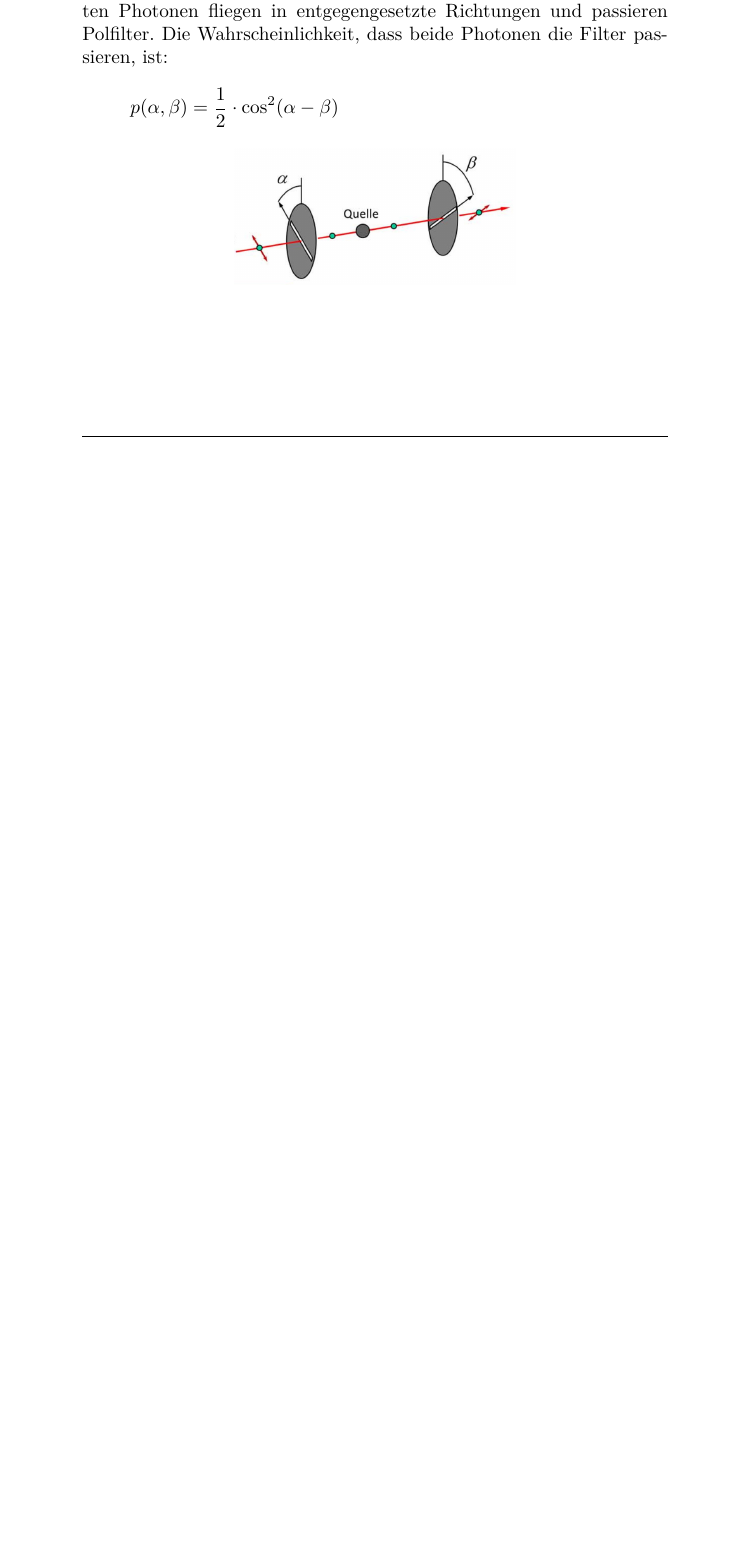
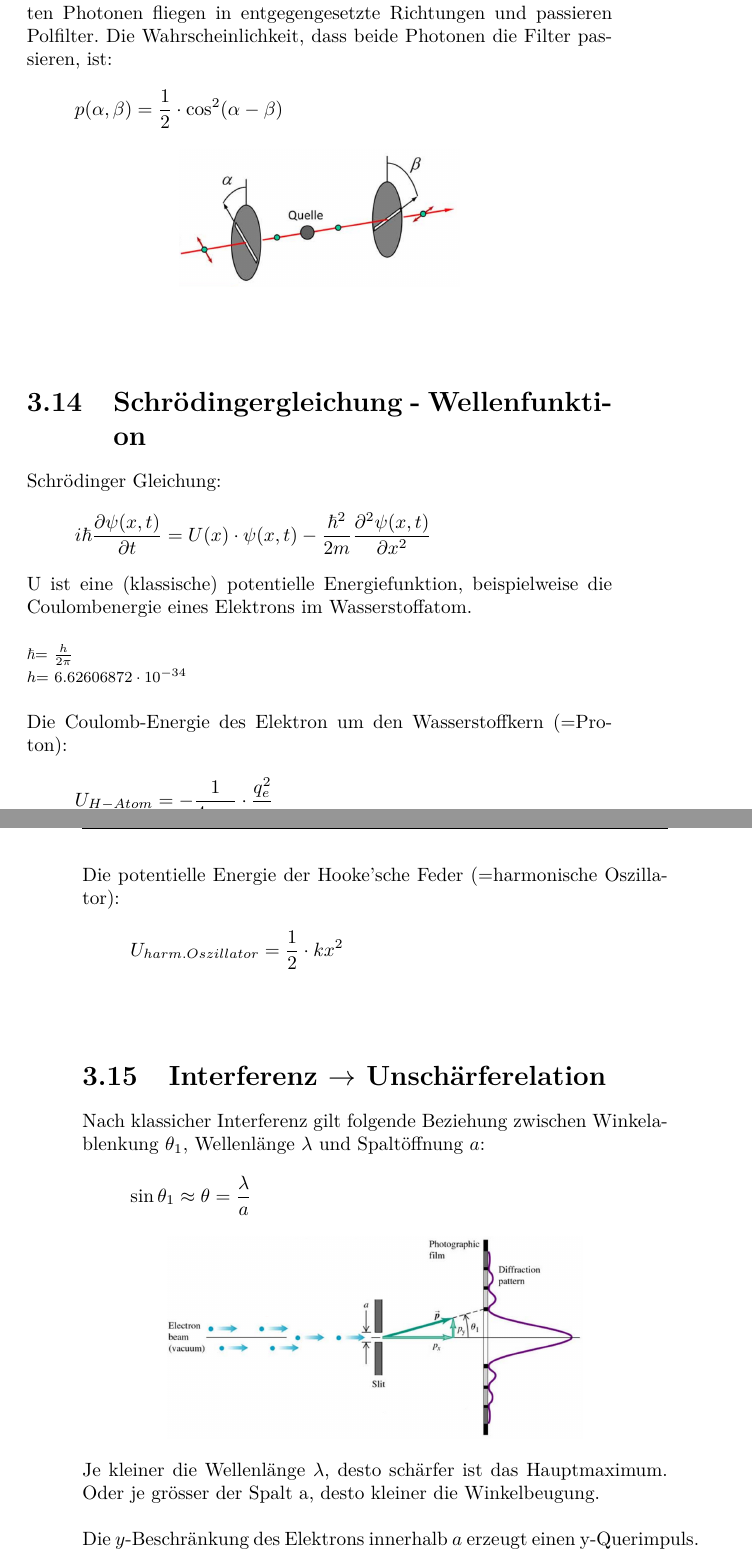
Before and after one commit to fosa/fosa_optik, a LaTeX book (fosaoptik_main.tex, which reads quantum.tex): part of page 29 of 29 before the commit and two parts of pages 30 and 31 of 32 after it, the two joined at a grey line, cut so that both start at the same text, the shorter picture padded with empty space. Compiled offline with pdfLaTeX; a LaTeX package or settings file that is missing is left out.

Commit message:
bis Seite 51 updated

```diff
--- a/quantum.tex
+++ b/quantum.tex
@@ -160,3 +168,39 @@ Die Maxwell-Boltzmann-Verteilung der Geschwindigkeiten in einem Gas bei der Temp
  \begin{center}
  	\includegraphics[scale = 0.2]{images/verschraenkung_photon.jpg}
  \end{center}
+ \
+ \\
+ \section{Schrödingergleichung - Wellenfunktion}
+ Schrödinger Gleichung:
+ \[
+ 		i\hbar \dfrac{\partial\psi(x,t)}{\partial t}=
+ 		U(x)\cdot\psi(x,t)-\frac{\hbar^2}{2m}\frac{\partial^2\psi(x,t)}{\partial x^2}
+ \]
+ U ist eine (klassische) potentielle Energiefunktion, beispielweise die Coulombenergie eines Elektrons im Wasserstoffatom.\\
+ \\
+ \begin{footnotesize}
+  	$\hbar$=	$\frac{h}{2\pi}$\\
+  	$h$= $6.62606872\cdot 10^{-34}$\\
+  \end{footnotesize}
+  \
+  \\
+  Die Coulomb-Energie des Elektron um den Wasserstoffkern (=Proton):
+  \[
+  		U_{H-Atom}=-\frac{1}{4\pi\varepsilon_0}\cdot\frac{q_e^2}{r}
+  \]
+  Die potentielle Energie der Hooke'sche Feder (=harmonische Oszillator):
+  \[
+  		U_{harm. Oszillator}=\frac{1}{2}\cdot kx^2
+  \]
+  \\
+  \section{Interferenz $\rightarrow$ Unschärferelation}
+  Nach klassicher Interferenz gilt folgende Beziehung zwischen Winkelablenkung $\theta_1$, Wellenlänge $\lambda$ und Spaltöffnung $a$:\
+  \[
+  		\sin\theta_1\approx \theta = \frac{\lambda}{a}
+  \]
+   \begin{center}
+   	\includegraphics[scale = 0.2]{images/unschaerferelation.jpg}
+   \end{center}
+  Je kleiner die Wellenlänge $\lambda$, desto schärfer ist das Hauptmaximum. Oder je grösser der Spalt a, desto kleiner die Winkelbeugung.\\
+  \\
+  Die $y$-Beschränkung des Elektrons innerhalb $a$ erzeugt einen y-Querimpuls.
```
Also changed, not shown: fosaoptik_main.pdf, images/unschaerferelation.jpg (added), quantum.tex (26 more changed lines).
